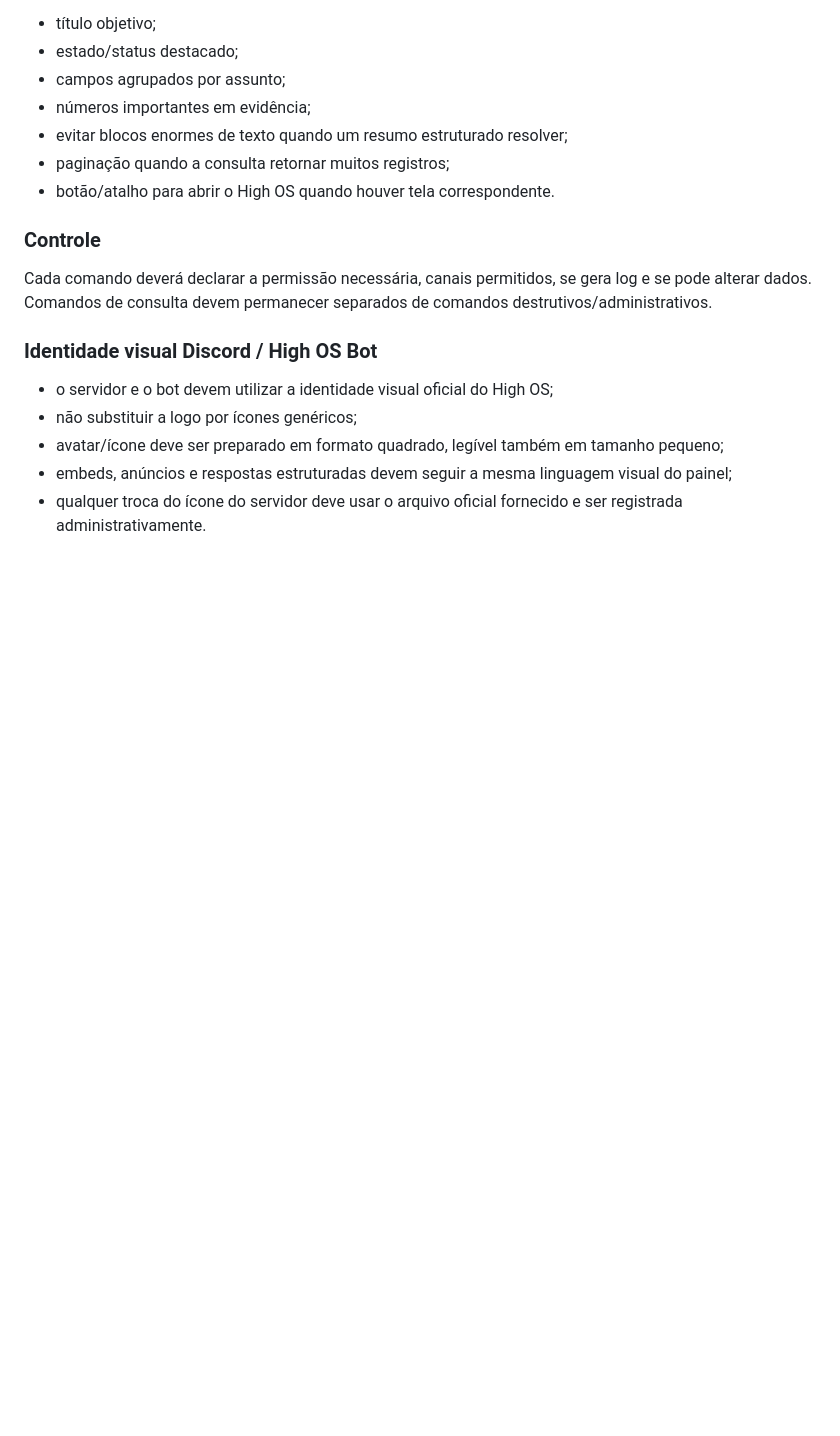
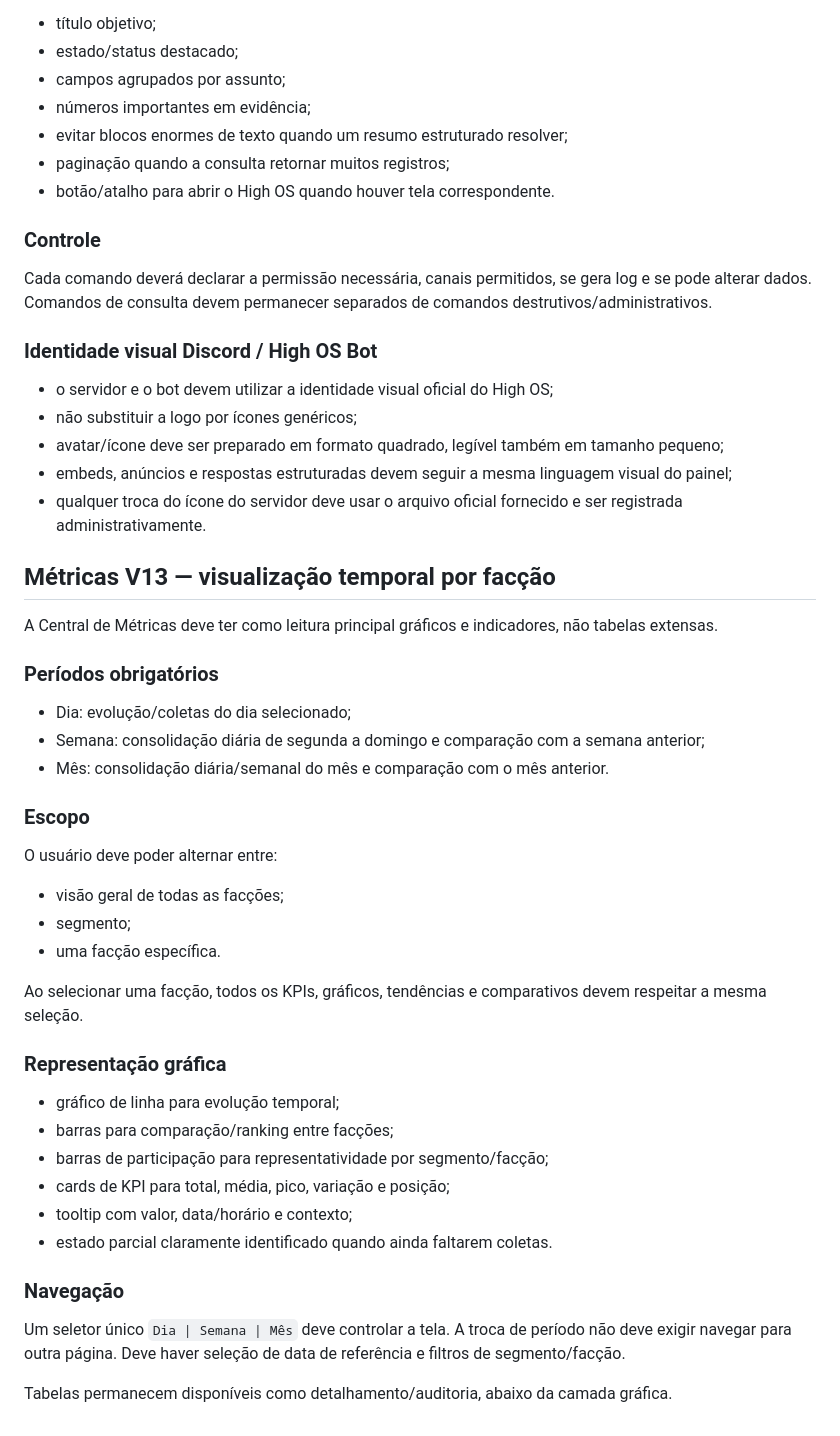
Before and after one commit to alvesjardimitalo-oss/high-os, a Markdown page: MODULARIZACAO.md, the part around the change. GitHub-like rendering; blank space fills up the shorter version.

Commit message:
docs(metricas): definir dia semana mes por faccao com graficos

```diff
--- a/MODULARIZACAO.md
+++ b/MODULARIZACAO.md
@@ -146,3 +146,34 @@ Cada comando deverá declarar a permissão necessária, canais permitidos, se ge
 - avatar/ícone deve ser preparado em formato quadrado, legível também em tamanho pequeno;
 - embeds, anúncios e respostas estruturadas devem seguir a mesma linguagem visual do painel;
 - qualquer troca do ícone do servidor deve usar o arquivo oficial fornecido e ser registrada administrativamente.
+
+
+## Métricas V13 — visualização temporal por facção
+
+A Central de Métricas deve ter como leitura principal gráficos e indicadores, não tabelas extensas.
+
+### Períodos obrigatórios
+- Dia: evolução/coletas do dia selecionado;
+- Semana: consolidação diária de segunda a domingo e comparação com a semana anterior;
+- Mês: consolidação diária/semanal do mês e comparação com o mês anterior.
+
+### Escopo
+O usuário deve poder alternar entre:
+- visão geral de todas as facções;
+- segmento;
+- uma facção específica.
+
+Ao selecionar uma facção, todos os KPIs, gráficos, tendências e comparativos devem respeitar a mesma seleção.
+
+### Representação gráfica
+- gráfico de linha para evolução temporal;
+- barras para comparação/ranking entre facções;
+- barras de participação para representatividade por segmento/facção;
+- cards de KPI para total, média, pico, variação e posição;
+- tooltip com valor, data/horário e contexto;
+- estado parcial claramente identificado quando ainda faltarem coletas.
+
+### Navegação
+Um seletor único `Dia | Semana | Mês` deve controlar a tela. A troca de período não deve exigir navegar para outra página. Deve haver seleção de data de referência e filtros de segmento/facção.
+
+Tabelas permanecem disponíveis como detalhamento/auditoria, abaixo da camada gráfica.
```
